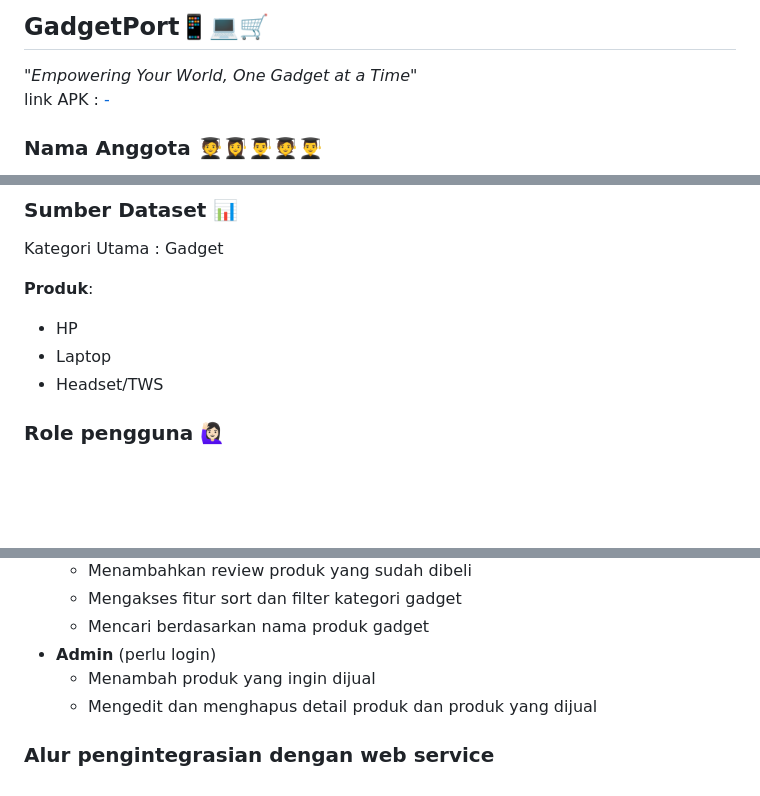
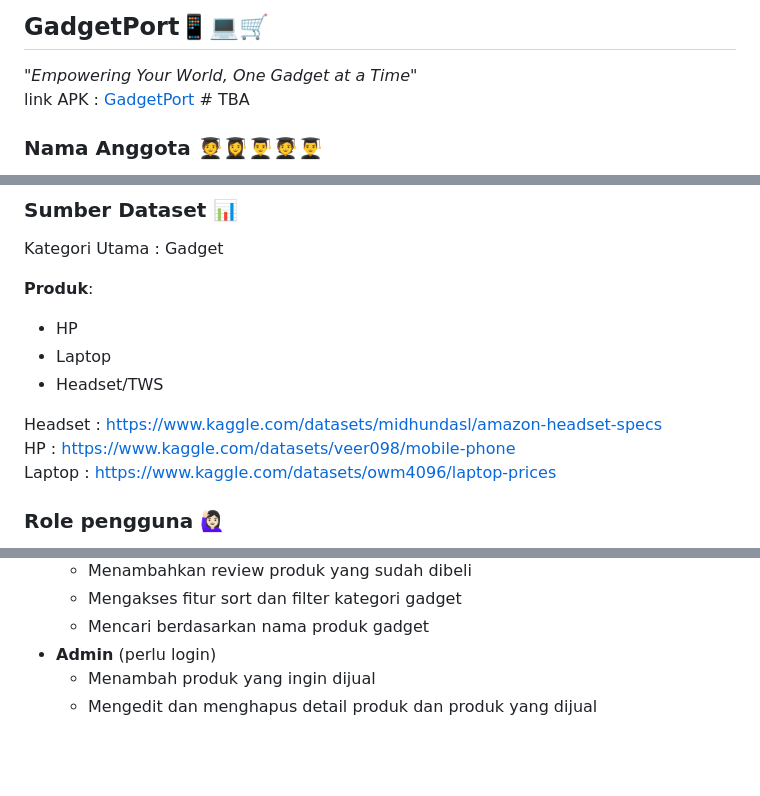
Before and after one commit to PBP-D08/gadget-port-mobile, a Markdown page: README.md, 3 parts joined by grey strips. Drawn GitHub-style; blank space fills up the shorter version.

```diff
--- a/README.md
+++ b/README.md
@@ -1,7 +1,7 @@
 # Proyek Tengah Semester PBP
 ## GadgetPort📱💻🛒
 _"Empowering Your World, One Gadget at a Time"_  <br>
-link APK : [-]()
+link APK : [GadgetPort]() # TBA
 
 ### Nama Anggota 🧑‍🎓👩‍🎓👨‍🎓🧑‍🎓👨‍🎓
 1. Akhyar Rasyid Asy syifa (2306241682)
@@ -98,6 +98,10 @@ Kategori Utama : Gadget
 - Laptop
 - Headset/TWS
 
+Headset    : https://www.kaggle.com/datasets/midhundasl/amazon-headset-specs <br>
+HP         : https://www.kaggle.com/datasets/veer098/mobile-phone <br>
+Laptop     : https://www.kaggle.com/datasets/owm4096/laptop-prices <br>
+
 ### Role pengguna 🙋🏻‍♀
 - **Pelanggan** (perlu login)
     - Melihat daftar dan detail produk gadget
@@ -110,6 +114,3 @@ Kategori Utama : Gadget
 - **Admin** (perlu login)
     - Menambah produk yang ingin dijual
     - Mengedit dan menghapus detail produk dan produk yang dijual
-
-
-### Alur pengintegrasian dengan web service
```
